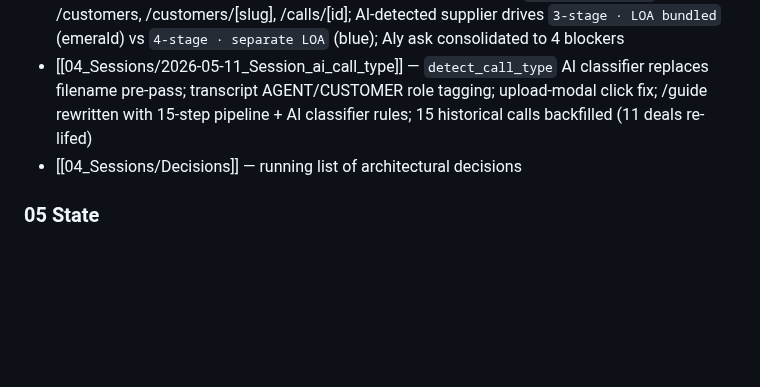
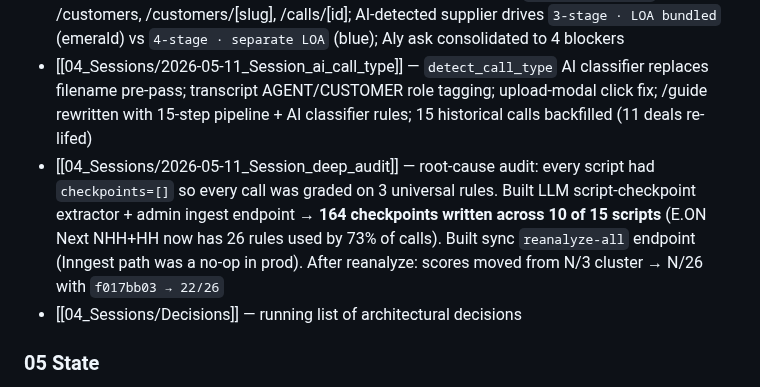
Before and after one commit to kingusa1/compliance-agent, a Markdown page: BRAIN/00_INDEX.md, the part around the change. Rendered like a GitHub page; blank space fills up the shorter version.

```diff
--- a/BRAIN/00_INDEX.md
+++ b/BRAIN/00_INDEX.md
@@ -55,6 +55,7 @@ tags: [index, brain]
 - [[04_Sessions/2026-05-11_Session_workflow_clarity]] — corrected supplier-stage matrix from 2/3 to **3/4** (added Passover), new dedicated `/workflow` page, customer-detail crash fix, rogue Vercel project deleted
 - [[04_Sessions/2026-05-11_Session_workflow_pill]] — color-coded `WorkflowTypePill` on /customers, /customers/[slug], /calls/[id]; AI-detected supplier drives `3-stage · LOA bundled` (emerald) vs `4-stage · separate LOA` (blue); Aly ask consolidated to 4 blockers
 - [[04_Sessions/2026-05-11_Session_ai_call_type]] — `detect_call_type` AI classifier replaces filename pre-pass; transcript AGENT/CUSTOMER role tagging; upload-modal click fix; /guide rewritten with 15-step pipeline + AI classifier rules; 15 historical calls backfilled (11 deals re-lifed)
+- [[04_Sessions/2026-05-11_Session_deep_audit]] — root-cause audit: every script had `checkpoints=[]` so every call was graded on 3 universal rules. Built LLM script-checkpoint extractor + admin ingest endpoint → **164 checkpoints written across 10 of 15 scripts** (E.ON Next NHH+HH now has 26 rules used by 73% of calls). Built sync `reanalyze-all` endpoint (Inngest path was a no-op in prod). After reanalyze: scores moved from N/3 cluster → N/26 with `f017bb03 → 22/26`
 - [[04_Sessions/Decisions]] — running list of architectural decisions
 
 ### 05 State
```
Also changed, not shown: BRAIN/04_Sessions/2026-05-11_Session_deep_audit.md (added, +161 -0 lines), BRAIN/05_State/Live_State.md (+2 -2 lines).
